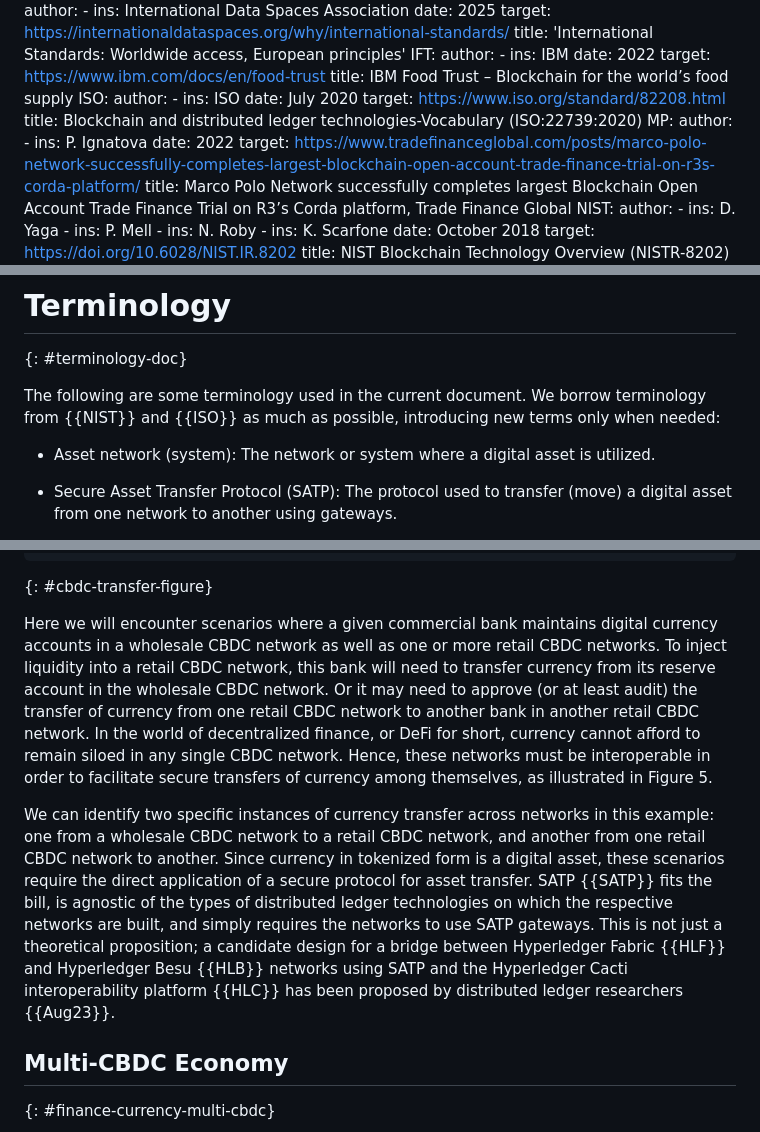
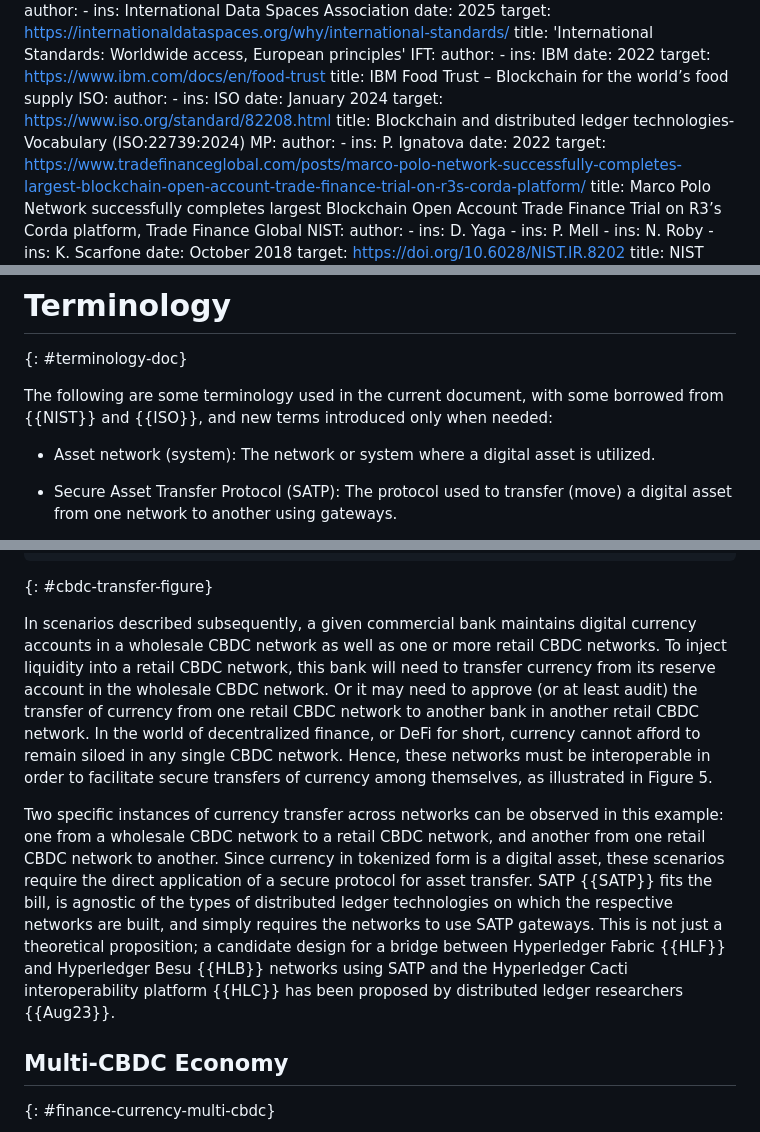
Before and after one commit to ietf-satp/draft-ietf-satp-usecases, a Markdown page: draft-ietf-satp-usecases.md, 3 parts joined by grey strips. GitHub-like rendering.

```diff
--- a/draft-ietf-satp-usecases.md
+++ b/draft-ietf-satp-usecases.md
@@ -347,9 +347,9 @@ normative:
   ISO:
     author:
     - ins: ISO
-    date: July 2020
+    date: January 2024
     target: https://www.iso.org/standard/82208.html
-    title: Blockchain and distributed ledger technologies-Vocabulary (ISO:22739:2020)
+    title: Blockchain and distributed ledger technologies-Vocabulary (ISO:22739:2024)
   MP:
     author:
     - ins: P. Ignatova
@@ -485,7 +486,7 @@ Business networks, built on both centralized and decentralized models, have emer
 
 {: #terminology-doc}
 
-The following are some terminology used in the current document. We borrow terminology from {{NIST}} and {{ISO}} as much as possible, introducing new terms only when needed:
+The following are some terminology used in the current document, with some borrowed from {{NIST}} and {{ISO}}, and new terms introduced only when needed:
 
 - Asset network (system): The network or system where a digital asset is utilized.
 
@@ -702,9 +703,9 @@ The 2-tier “indirect CBDC” model illustrated in Figure 5 presents unique int
 ~~~
 {: #cbdc-transfer-figure}
 
-Here we will encounter scenarios where a given commercial bank maintains digital currency accounts in a wholesale CBDC network as well as one or more retail CBDC networks. To inject liquidity into a retail CBDC network, this bank will need to transfer currency from its reserve account in the wholesale CBDC network. Or it may need to approve (or at least audit) the transfer of currency from one retail CBDC network to another bank in another retail CBDC network. In the world of decentralized finance, or DeFi for short, currency cannot afford to remain siloed in any single CBDC network. Hence, these networks must be interoperable in order to facilitate secure transfers of currency among themselves, as illustrated in Figure 5.
+In scenarios described subsequently, a given commercial bank maintains digital currency accounts in a wholesale CBDC network as well as one or more retail CBDC networks. To inject liquidity into a retail CBDC network, this bank will need to transfer currency from its reserve account in the wholesale CBDC network. Or it may need to approve (or at least audit) the transfer of currency from one retail CBDC network to another bank in another retail CBDC network. In the world of decentralized finance, or DeFi for short, currency cannot afford to remain siloed in any single CBDC network. Hence, these networks must be interoperable in order to facilitate secure transfers of currency among themselves, as illustrated in Figure 5.
 
-We can identify two specific instances of currency transfer across networks in this example: one from a wholesale CBDC network to a retail CBDC network, and another from one retail CBDC network to another. Since currency in tokenized form is a digital asset, these scenarios require the direct application of a secure protocol for asset transfer. SATP {{SATP}} fits the bill, is agnostic of the types of distributed ledger technologies on which the respective networks are built, and simply requires the networks to use SATP gateways. This is not just a theoretical proposition; a candidate design for a bridge between Hyperledger Fabric {{HLF}} and Hyperledger Besu {{HLB}} networks using SATP and the Hyperledger Cacti interoperability platform {{HLC}} has been proposed by distributed ledger researchers {{Aug23}}.
+Two specific instances of currency transfer across networks can be observed in this example: one from a wholesale CBDC network to a retail CBDC network, and another from one retail CBDC network to another. Since currency in tokenized form is a digital asset, these scenarios require the direct application of a secure protocol for asset transfer. SATP {{SATP}} fits the bill, is agnostic of the types of distributed ledger technologies on which the respective networks are built, and simply requires the networks to use SATP gateways. This is not just a theoretical proposition; a candidate design for a bridge between Hyperledger Fabric {{HLF}} and Hyperledger Besu {{HLB}} networks using SATP and the Hyperledger Cacti interoperability platform {{HLC}} has been proposed by distributed ledger researchers {{Aug23}}.
 
 ## Multi-CBDC Economy
 
```
Also changed, not shown: other parts of draft-ietf-satp-usecases.md (+17 -16 lines).
